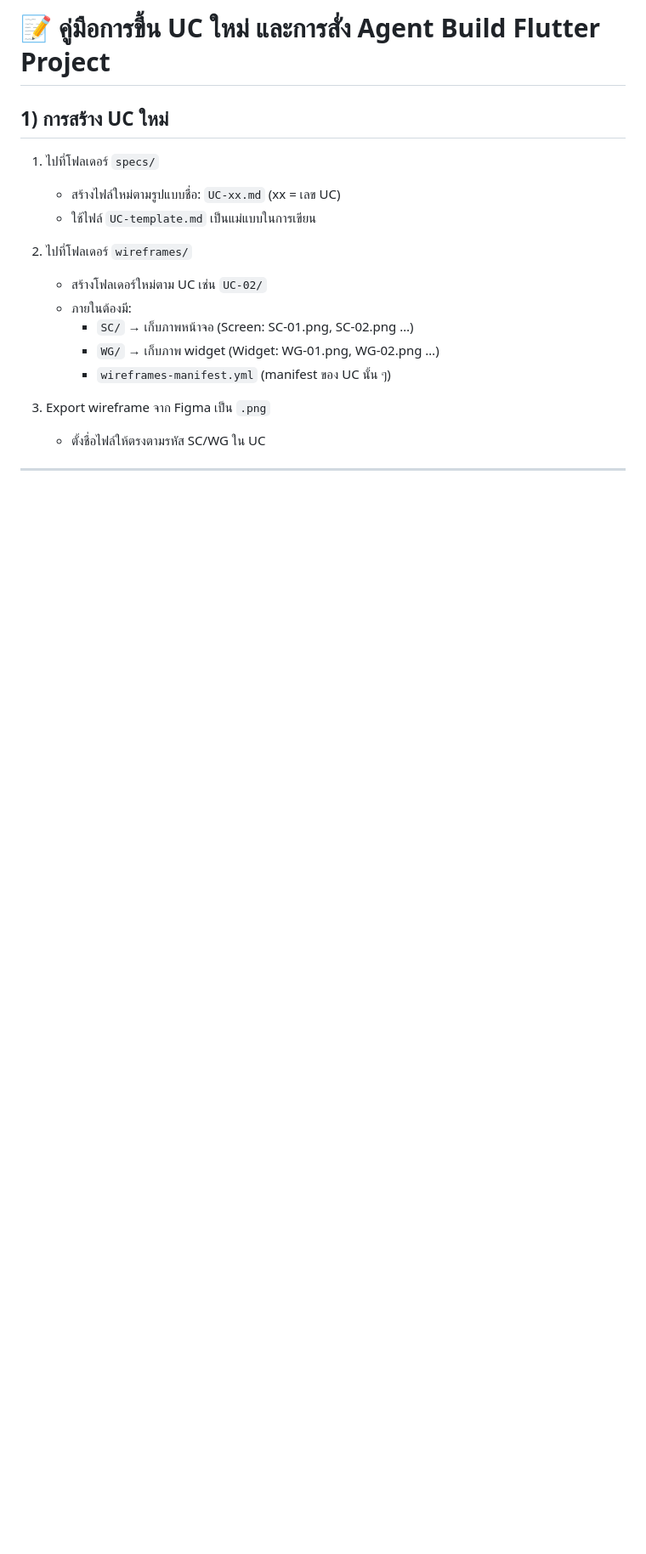
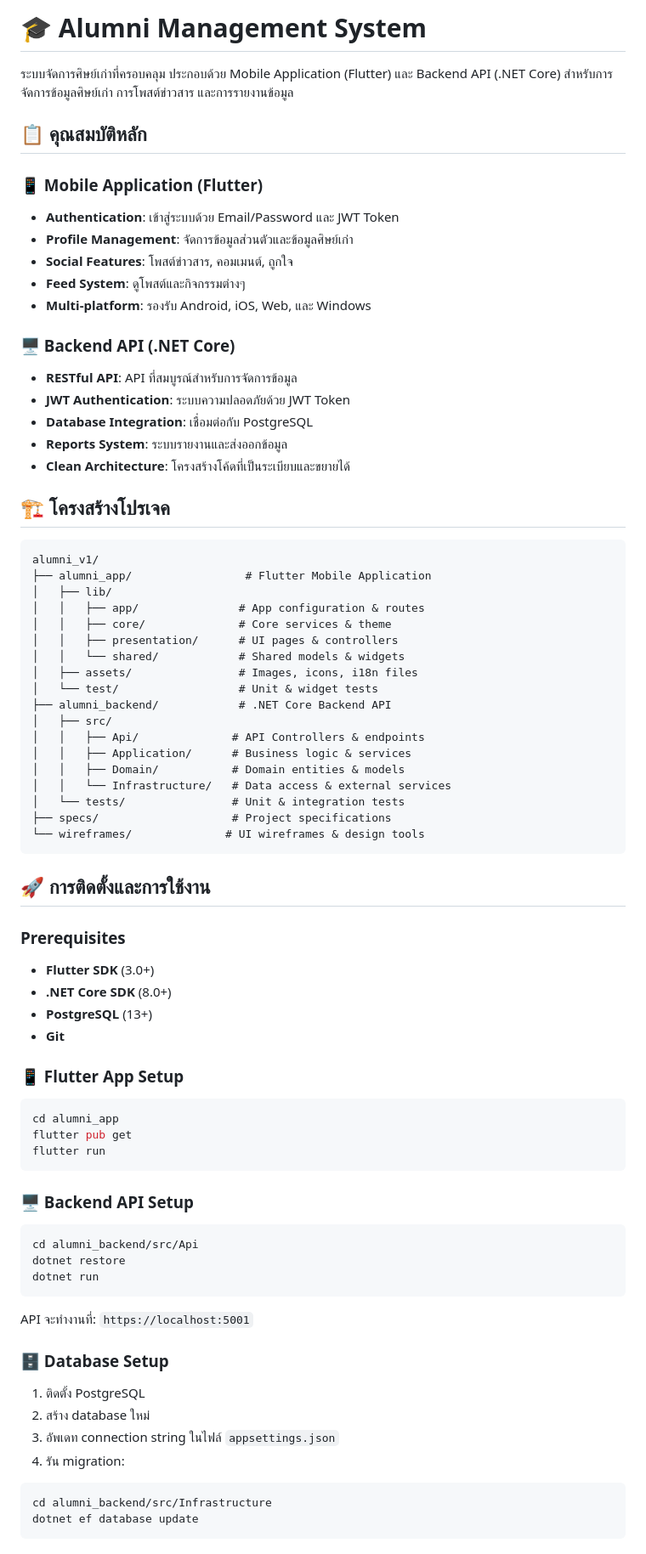
Before and after one commit to tonnamrb/alumni-management-system, a Markdown page: README.md, the part around one of its changes. Shown at 85% size. Drawn GitHub-style; blank space fills up the shorter version.

````diff
--- a/README.md
+++ b/README.md
@@ -1,16 +1,77 @@
-# 📝 คู่มือการขึ้น UC ใหม่ และการสั่ง Agent Build Flutter Project
+# 🎓 Alumni Management System
 
-## 1) การสร้าง UC ใหม่
-1. ไปที่โฟลเดอร์ `specs/`
-   - สร้างไฟล์ใหม่ตามรูปแบบชื่อ: `UC-xx.md` (xx = เลข UC)
-   - ใช้ไฟล์ `UC-template.md` เป็นแม่แบบในการเขียน
+ระบบจัดการศิษย์เก่าที่ครอบคลุม ประกอบด้วย Mobile Application (Flutter) และ Backend API (.NET Core) สำหรับการจัดการข้อมูลศิษย์เก่า การโพสต์ข่าวสาร และการรายงานข้อมูล
 
-2. ไปที่โฟลเดอร์ `wireframes/`
-   - สร้างโฟลเดอร์ใหม่ตาม UC เช่น `UC-02/`
-   - ภายในต้องมี:
-     - `SC/` → เก็บภาพหน้าจอ (Screen: SC-01.png, SC-02.png …)
-     - `WG/` → เก็บภาพ widget (Widget: WG-01.png, WG-02.png …)
-     - `wireframes-manifest.yml` (manifest ของ UC นั้น ๆ)
+## 📋 คุณสมบัติหลัก
 
-3. Export wireframe จาก Figma เป็น `.png`
-   - ตั้งชื่อไฟล์ให้ตรงตามรหัส SC/WG ใน UC
+### 📱 Mobile Application (Flutter)
+- **Authentication**: เข้าสู่ระบบด้วย Email/Password และ JWT Token
+- **Profile Management**: จัดการข้อมูลส่วนตัวและข้อมูลศิษย์เก่า
+- **Social Features**: โพสต์ข่าวสาร, คอมเมนต์, ถูกใจ
+- **Feed System**: ดูโพสต์และกิจกรรมต่างๆ
+- **Multi-platform**: รองรับ Android, iOS, Web, และ Windows
+
+### 🖥️ Backend API (.NET Core)
+- **RESTful API**: API ที่สมบูรณ์สำหรับการจัดการข้อมูล
+- **JWT Authentication**: ระบบความปลอดภัยด้วย JWT Token
+- **Database Integration**: เชื่อมต่อกับ PostgreSQL
+- **Reports System**: ระบบรายงานและส่งออกข้อมูล
+- **Clean Architecture**: โครงสร้างโค้ดที่เป็นระเบียบและขยายได้
+
+## 🏗️ โครงสร้างโปรเจค
+
+```
+alumni_v1/
+├── alumni_app/                 # Flutter Mobile Application
+│   ├── lib/
+│   │   ├── app/               # App configuration & routes
+│   │   ├── core/              # Core services & theme
+│   │   ├── presentation/      # UI pages & controllers
+│   │   └── shared/            # Shared models & widgets
+│   ├── assets/                # Images, icons, i18n files
+│   └── test/                  # Unit & widget tests
+├── alumni_backend/            # .NET Core Backend API
+│   ├── src/
+│   │   ├── Api/              # API Controllers & endpoints
+│   │   ├── Application/      # Business logic & services
+│   │   ├── Domain/           # Domain entities & models
+│   │   └── Infrastructure/   # Data access & external services
+│   └── tests/                # Unit & integration tests
+├── specs/                    # Project specifications
+└── wireframes/              # UI wireframes & design tools
+```
+
+## 🚀 การติดตั้งและการใช้งาน
+
+### Prerequisites
+- **Flutter SDK** (3.0+)
+- **.NET Core SDK** (8.0+)
+- **PostgreSQL** (13+)
+- **Git**
+
+### 📱 Flutter App Setup
+```bash
+cd alumni_app
+flutter pub get
+flutter run
+```
+
+### 🖥️ Backend API Setup
+```bash
+cd alumni_backend/src/Api
+dotnet restore
+dotnet run
+```
+
+API จะทำงานที่: `https://localhost:5001`
+
+### 🗄️ Database Setup
+1. ติดตั้ง PostgreSQL
+2. สร้าง database ใหม่
+3. อัพเดท connection string ในไฟล์ `appsettings.json`
+4. รัน migration:
+```bash
+cd alumni_backend/src/Infrastructure
+dotnet ef database update
+```
+
````
Also changed, not shown: other parts of README.md (+63 -63 lines).
